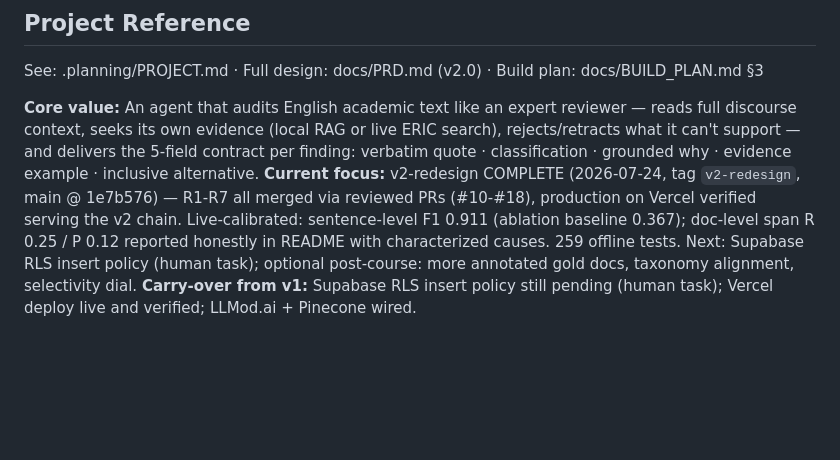
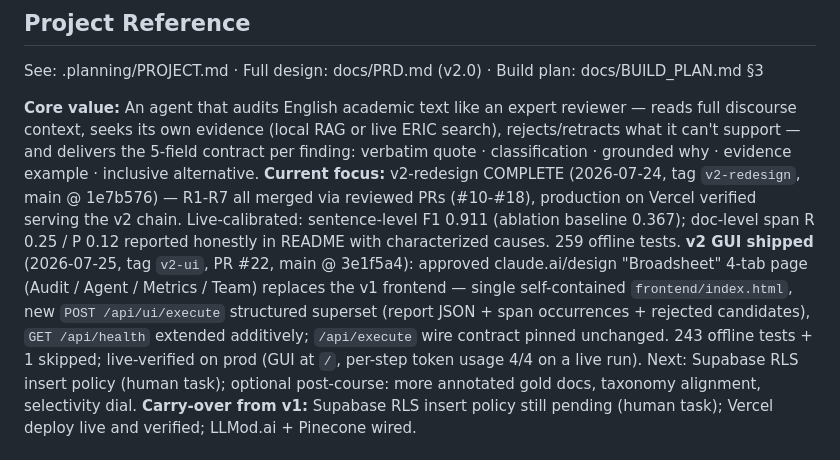
Before and after one commit to Wieder-Shahaf/inclusify-audit-agent, a Markdown page: .planning/STATE.md, the part around the change. GitHub-like rendering; blank space fills up the shorter version.

Commit message:
docs(planning): STATE — v2 GUI shipped (PR #22, tag v2-ui)

```diff
--- a/.planning/STATE.md
+++ b/.planning/STATE.md
@@ -26,6 +26,12 @@ grounded why · evidence example · inclusive alternative.
 all merged via reviewed PRs (#10-#18), production on Vercel verified serving the v2 chain.
 Live-calibrated: sentence-level F1 0.911 (ablation baseline 0.367); doc-level span R 0.25 / P 0.12
 reported honestly in README with characterized causes. 259 offline tests.
+**v2 GUI shipped** (2026-07-25, tag `v2-ui`, PR #22, main @ 3e1f5a4): approved claude.ai/design
+"Broadsheet" 4-tab page (Audit / Agent / Metrics / Team) replaces the v1 frontend — single
+self-contained `frontend/index.html`, new `POST /api/ui/execute` structured superset (report JSON +
+span occurrences + rejected candidates), `GET /api/health` extended additively; `/api/execute` wire
+contract pinned unchanged. 243 offline tests + 1 skipped; live-verified on prod (GUI at `/`,
+per-step token usage 4/4 on a live run).
 Next: Supabase RLS insert policy (human task); optional post-course: more annotated gold docs,
 taxonomy alignment, selectivity dial.
 **Carry-over from v1:** Supabase RLS insert policy still pending (human task); Vercel deploy live
```
